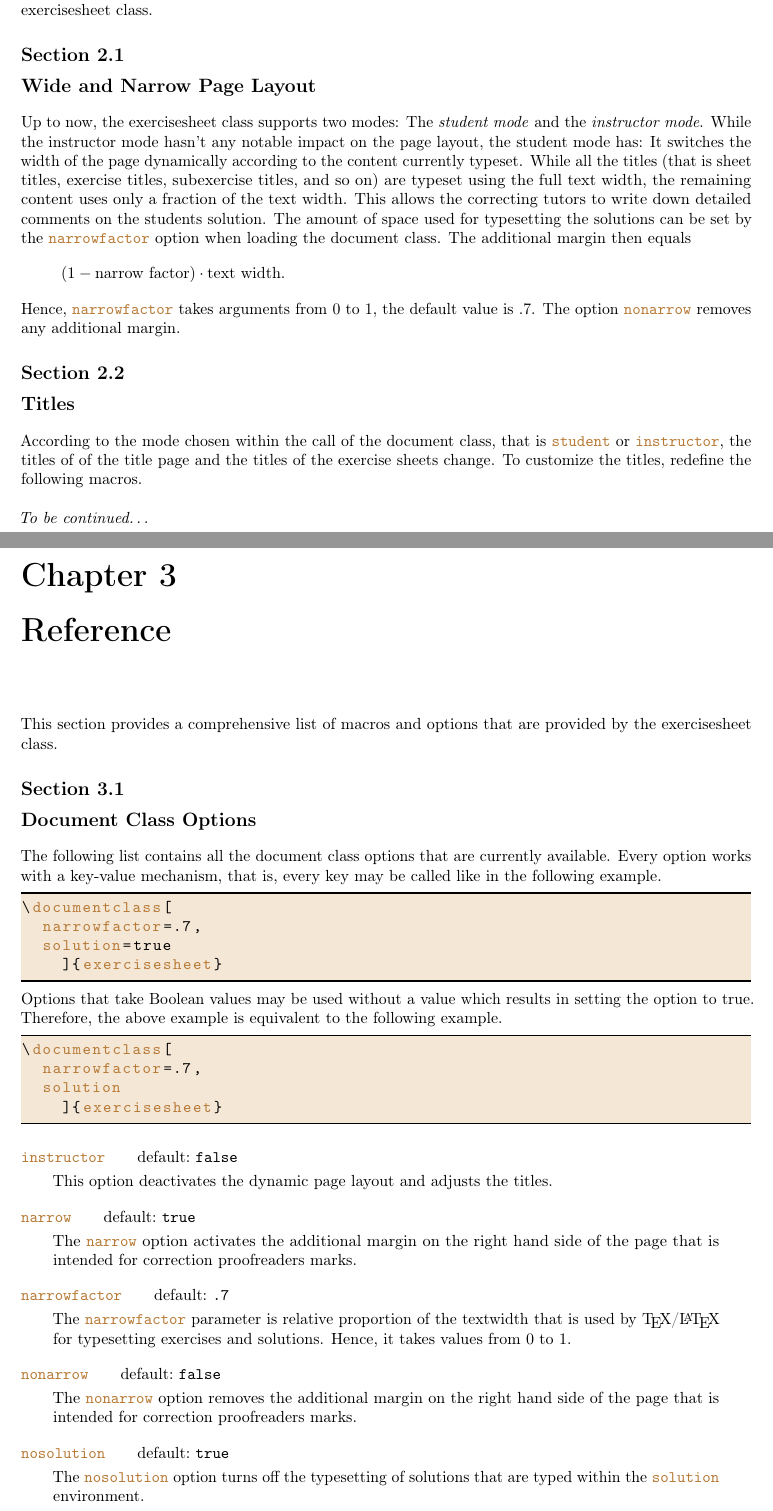
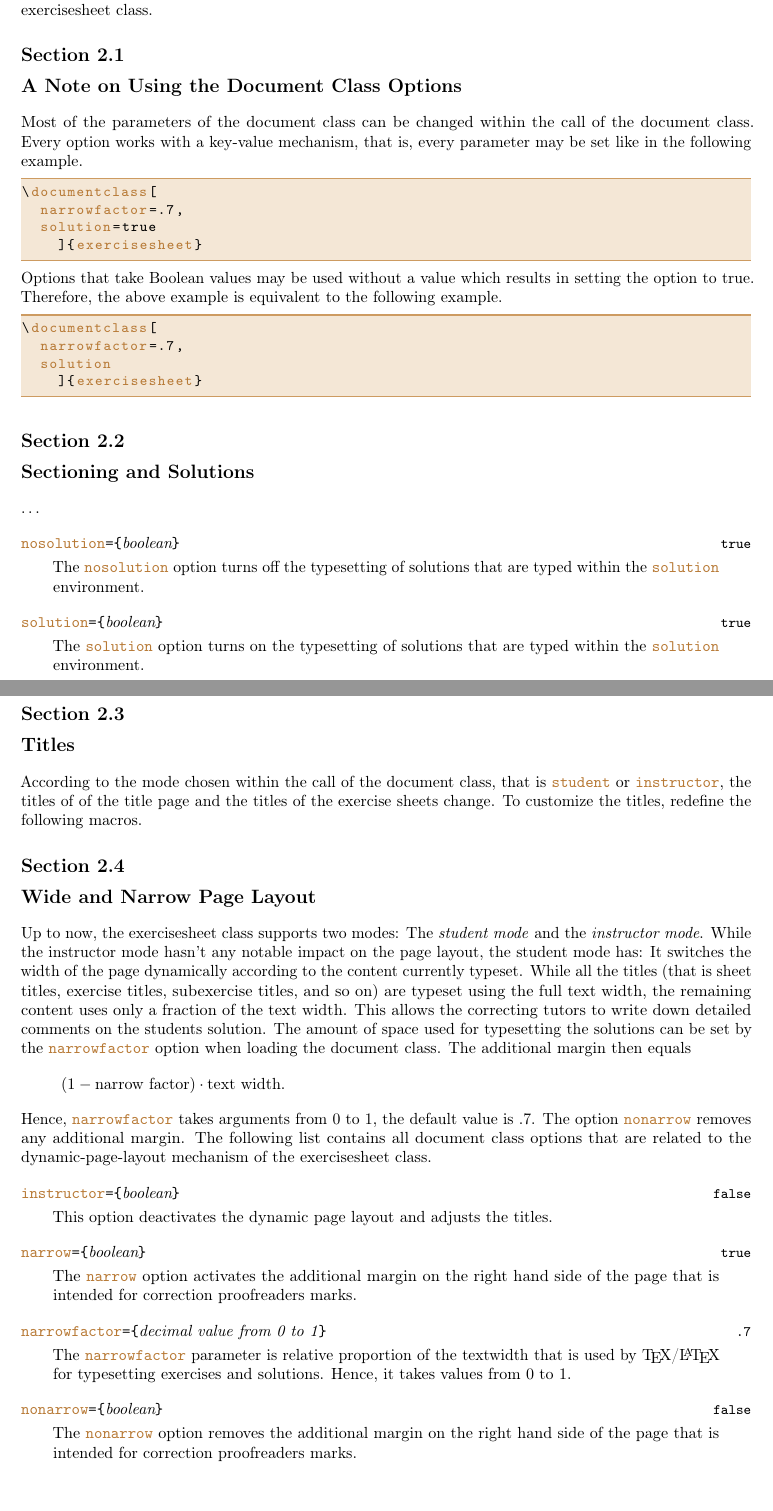
Before and after one commit to christophstockhusen/exercisesheet, a LaTeX thesis (manual/manual.tex): two parts of pages 10 and 11 of 12 before the commit and two parts of pages 10 and 11 of 11 after it, joined at a grey line, cut so that both start at the same text, the shorter picture padded with empty space. Compiled offline with pdfLaTeX.

Commit message:
Manual...

```diff
--- a/manual/manual.tex
+++ b/manual/manual.tex
@@ -1,4 +1,4 @@
-\documentclass[a4paper,fleqn]{report}
+\documentclass[a4paper,fleqn,9pt]{report}
 
 \usepackage[T1]{fontenc}
 \usepackage[utf8]{inputenc}
@@ -30,14 +30,14 @@
 
 \usepackage{listings}
 \lstset{
-    basicstyle=\ttfamily,
+    basicstyle=\ttfamily\small,
     keywordstyle=\color{maincolor},
     language=[LaTeX]TeX,
     frame=lines,
+    framerule=1pt,
+    rulesep=2pt,
     backgroundcolor=\color{maincolor!15},
-    framerule=.8pt,
-    % numbers=left,
-    % numberstyle=\footnotesize,
+    rulecolor=\color{maincolor!70},
     morekeywords={
       sheet,
       exercise,
@@ -67,6 +67,8 @@
     otherkeywords={a4paper}
   }
 
+\lstMakeShortInline[basicstyle=\normalsize\ttfamily]|
+
 \def\exercisesheet{{exercisesheet}}
 
 \usepackage{titlesec}
@@ -289,49 +299,12 @@ This chapter contains a brief introduction into the underlying
 concepts and design principles of the \exercisesheet{} class.
 
 
-\section{Wide and Narrow Page Layout}
+\section{A Note on Using the Document Class Options}
 
-Up to now, the \exercisesheet{} class supports two modes: The
-\emph{student mode} and the \emph{instructor mode}. While the
-instructor mode hasn't any notable impact on the page layout, the
-student mode has: It switches the width of the page dynamically
-according to the content currently typeset. While all the titles (that
-is sheet titles, exercise titles, subexercise titles, and so on) are
-typeset using the full text width, the remaining content uses only a
-fraction of the text width. This allows the correcting tutors to write
-down detailed comments on the students solution. The amount of space
-used for typesetting the solutions can be set by the
-\lstinline{narrowfactor} option when loading the document class. The
-additional margin then equals
-\begin{equation*}
-  (1 - \text{narrow factor}) \cdot \text{text width}.
-\end{equation*}
-Hence, \lstinline{narrowfactor} takes arguments from $0$ to $1$, the
-default value is~$.7$. The option \lstinline{nonarrow} removes any
-additional margin.
-
-
-\section{Titles}
-
-According to the mode chosen within the call of the document class,
-that is \lstinline{student} or \lstinline{instructor}, the titles of
-of the title page and the titles of the exercise sheets change. To
-customize the titles, redefine the following macros.
-
-\bigskip
-
-\noindent\emph{To be continued\ldots}
-
-\chapter{Reference}
-
-This section provides a comprehensive list of macros and options that
-are provided by the \exercisesheet{} class.
-
-\section{Document Class Options}
-
-The following list contains all the document class options that are
-currently available. Every option works with a key-value mechanism,
-that is, every key may be called like in the following example.
+Most of the parameters of the document class can be changed within the
+call of the document class. Every option works with a key-value
+mechanism, that is, every parameter may be set like in the following
+example.
 \begin{lstlisting}
 \documentclass[
   narrowfactor=.7,
@@ -348,30 +321,75 @@ is equivalent to the following example.
     ]{exercisesheet}
 \end{lstlisting}
 
-\begin{documentoption}{instructor}{false}
+
+\section{Sectioning and Solutions}
+
+\ldots
+
+\begin{documentoption}{nosolution}{boolean}{true}
+  The |nosolution| option turns off the typesetting of
+  solutions that are typed within the |solution|
+  environment.
+\end{documentoption}
+
+\begin{documentoption}{solution}{boolean}{true}
+  The |solution| option turns on the typesetting of
+  solutions that are typed within the |solution|
+  environment.
+\end{documentoption}
+
+
+\section{Titles}
+
+According to the mode chosen within the call of the document class,
+that is |student| or |instructor|, the titles of of the title page and
+the titles of the exercise sheets change. To customize the titles,
+redefine the following macros.
+
+
+\section{Wide and Narrow Page Layout}
+
+Up to now, the \exercisesheet{} class supports two modes: The
+\emph{student mode} and the \emph{instructor mode}. While the
+instructor mode hasn't any notable impact on the page layout, the
+student mode has: It switches the width of the page dynamically
+according to the content currently typeset. While all the titles (that
+is sheet titles, exercise titles, subexercise titles, and so on) are
+typeset using the full text width, the remaining content uses only a
+fraction of the text width. This allows the correcting tutors to write
+down detailed comments on the students solution. The amount of space
+used for typesetting the solutions can be set by the
+|narrowfactor| option when loading the document class. The
+additional margin then equals
+\begin{equation*}
+  (1 - \text{narrow factor}) \cdot \text{text width}.
+\end{equation*}
+Hence, |narrowfactor| takes arguments from $0$ to $1$, the default
+value is~$.7$. The option |nonarrow| removes any additional margin.
+The following list contains all document class options that are
+related to the dynamic-page-layout mechanism of the \exercisesheet{}
+class.
+
+\begin{documentoption}{instructor}{boolean}{false}
   This option deactivates the dynamic page layout and adjusts the
   titles.
 \end{documentoption}
 
-\begin{documentoption}{narrow}{true}
-  The \lstinline{narrow} option activates the additional margin on the
+\begin{documentoption}{narrow}{boolean}{true}
+  The |narrow| option activates the additional margin on the
   right hand side of the page that is intended for correction
   proofreaders marks.
 \end{documentoption}
 
-\begin{documentoption}{narrowfactor}{.7}
-  The \lstinline{narrowfactor} parameter is relative proportion of the
+\begin{documentoption}{narrowfactor}{decimal value from 0 to 1}{.7}
+  The |narrowfactor| parameter is relative proportion of the
   textwidth that is used by \TeX{}/\LaTeX{} for typesetting exercises
   and solutions. Hence, it takes values from $0$ to $1$.
 \end{documentoption}
 
-\begin{documentoption}{nonarrow}{false}
-  The \lstinline{nonarrow} option removes the additional margin on the
+\begin{documentoption}{nonarrow}{boolean}{false}
+  The |nonarrow| option removes the additional margin on the
   right hand side of the page that is intended for correction
   proofreaders marks.
 \end{documentoption}
 
-\begin{documentoption}{nosolution}{true}
-  The \lstinline{nosolution} option turns off the typesetting of
-  solutions that are typed within the \lstinline{solution}
-  environment.
@@ -386 +400,0 @@ is equivalent to the following example.
-\begin{documentoption}{student}{true}
```
Also changed, not shown: manual/manual.tex (56 more changed lines).
